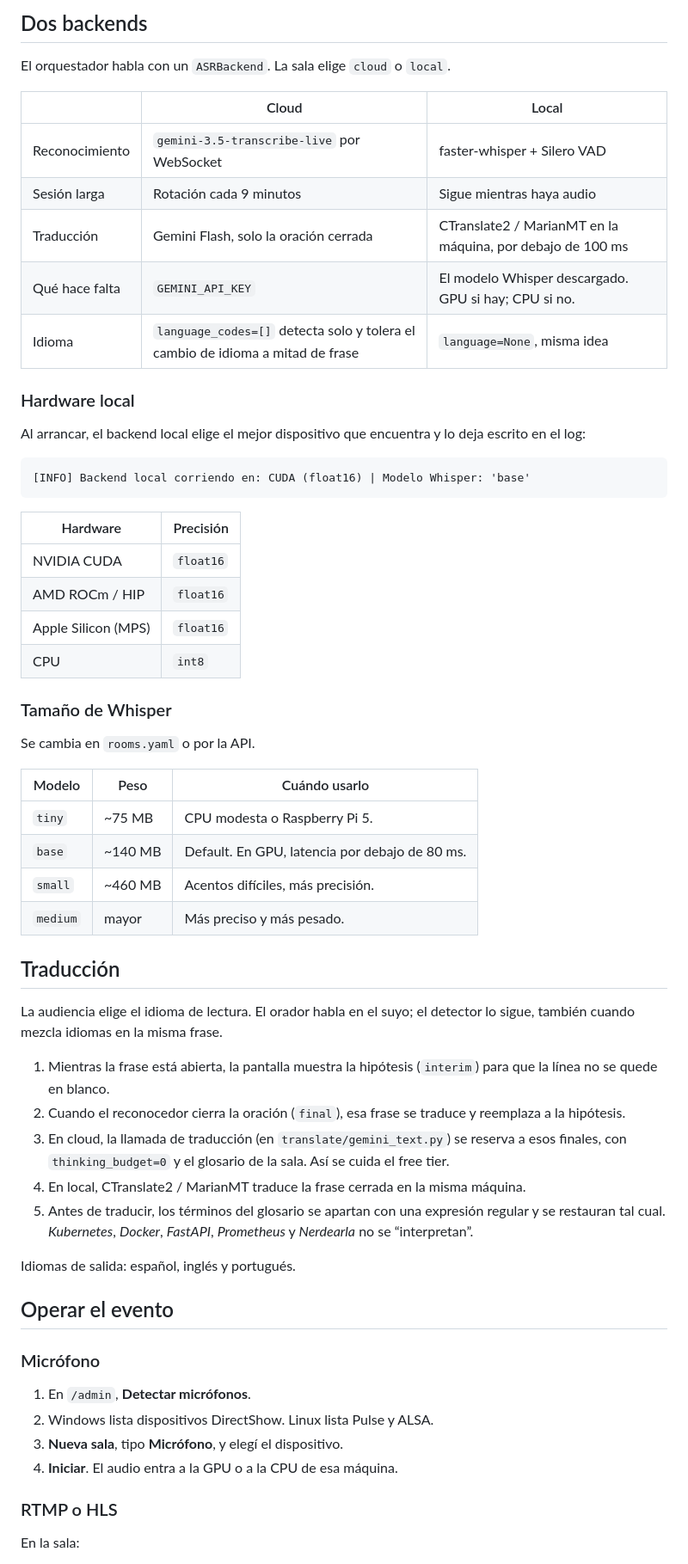
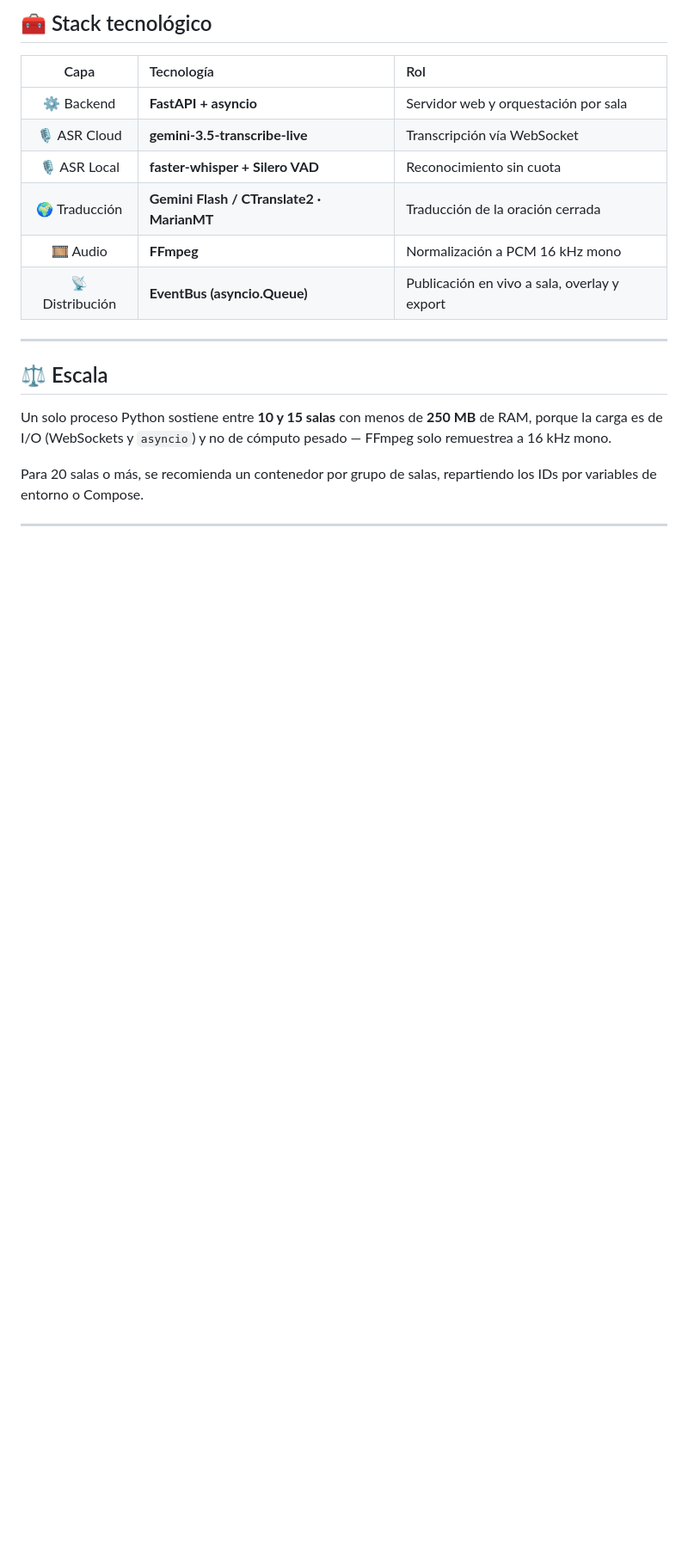
Before and after one commit to TheHedonist01/NejoyT, a Markdown page: README.md, the part around one of its changes. Shown at 86% size. Rendered like a GitHub page; blank space fills up the shorter version.

````diff
--- a/README.md
+++ b/README.md
@@ -215,64 +340,26 @@ En local no hay tope de 10 minutos. La rotación es el mecanismo del backend clo
 
-## Dos backends
+## 🧰 Stack tecnológico
 
-El orquestador habla con un `ASRBackend`. La sala elige `cloud` o `local`.
+<div align="center">
 
-| | Cloud | Local |
-|---|---|---|
-| Reconocimiento | `gemini-3.5-transcribe-live` por WebSocket | faster-whisper + Silero VAD |
-| Sesión larga | Rotación cada 9 minutos | Sigue mientras haya audio |
-| Traducción | Gemini Flash, solo la oración cerrada | CTranslate2 / MarianMT en la máquina, por debajo de 100 ms |
-| Qué hace falta | `GEMINI_API_KEY` | El modelo Whisper descargado. GPU si hay; CPU si no. |
-| Idioma | `language_codes=[]` detecta solo y tolera el cambio de idioma a mitad de frase | `language=None`, misma idea |
+| Capa | Tecnología | Rol |
+|:----:|:-----------|:----|
+| ⚙️ Backend | **FastAPI + asyncio** | Servidor web y orquestación por sala |
+| 🎙️ ASR Cloud | **gemini-3.5-transcribe-live** | Transcripción vía WebSocket |
+| 🎙️ ASR Local | **faster-whisper + Silero VAD** | Reconocimiento sin cuota |
+| 🌍 Traducción | **Gemini Flash / CTranslate2 · MarianMT** | Traducción de la oración cerrada |
+| 🎞️ Audio | **FFmpeg** | Normalización a PCM 16 kHz mono |
+| 📡 Distribución | **EventBus (asyncio.Queue)** | Publicación en vivo a sala, overlay y export |
 
-### Hardware local
+</div>
 
-Al arrancar, el backend local elige el mejor dispositivo que encuentra y lo deja escrito en el log:
+---
 
-```text
-[INFO] Backend local corriendo en: CUDA (float16) | Modelo Whisper: 'base'
-```
+## ⚖️ Escala
 
-| Hardware | Precisión |
-|---|---|
-| NVIDIA CUDA | `float16` |
-| AMD ROCm / HIP | `float16` |
-| Apple Silicon (MPS) | `float16` |
-| CPU | `int8` |
+Un solo proceso Python sostiene entre **10 y 15 salas** con menos de **250 MB** de RAM, porque la carga es de I/O (WebSockets y `asyncio`) y no de cómputo pesado — FFmpeg solo remuestrea a 16 kHz mono.
 
-### Tamaño de Whisper
+Para 20 salas o más, se recomienda un contenedor por grupo de salas, repartiendo los IDs por variables de entorno o Compose.
 
-Se cambia en `rooms.yaml` o por la API.
+---
 
-| Modelo | Peso | Cuándo usarlo |
-|---|---|---|
-| `tiny` | ~75 MB | CPU modesta o Raspberry Pi 5. |
-| `base` | ~140 MB | Default. En GPU, latencia por debajo de 80 ms. |
-| `small` | ~460 MB | Acentos difíciles, más precisión. |
-| `medium` | mayor | Más preciso y más pesado. |
-
-## Traducción
-
-La audiencia elige el idioma de lectura. El orador habla en el suyo; el detector lo sigue, también cuando mezcla idiomas en la misma frase.
-
-1. Mientras la frase está abierta, la pantalla muestra la hipótesis (`interim`) para que la línea no se quede en blanco.
-2. Cuando el reconocedor cierra la oración (`final`), esa frase se traduce y reemplaza a la hipótesis.
-3. En cloud, la llamada de traducción (en `translate/gemini_text.py`) se reserva a esos finales, con `thinking_budget=0` y el glosario de la sala. Así se cuida el free tier.
-4. En local, CTranslate2 / MarianMT traduce la frase cerrada en la misma máquina.
-5. Antes de traducir, los términos del glosario se apartan con una expresión regular y se restauran tal cual. *Kubernetes*, *Docker*, *FastAPI*, *Prometheus* y *Nerdearla* no se “interpretan”.
-
-Idiomas de salida: español, inglés y portugués.
-
-## Operar el evento
-
-### Micrófono
-
-1. En `/admin`, **Detectar micrófonos**.
-2. Windows lista dispositivos DirectShow. Linux lista Pulse y ALSA.
-3. **Nueva sala**, tipo **Micrófono**, y elegí el dispositivo.
-4. **Iniciar**. El audio entra a la GPU o a la CPU de esa máquina.
-
-### RTMP o HLS
-
-En la sala:
-
````
Also changed, not shown: other parts of README.md (+298 -228 lines).
